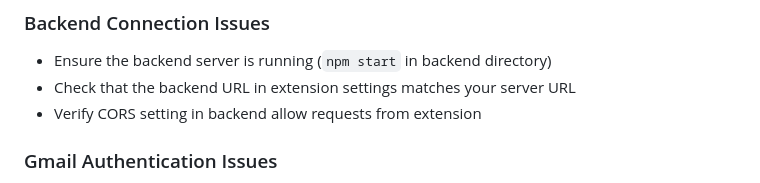
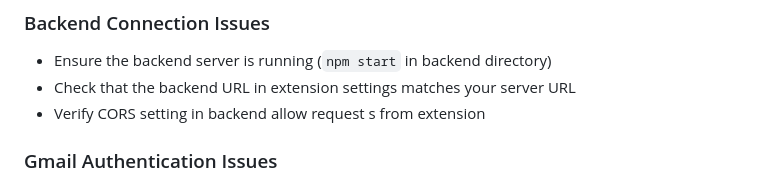
Before and after one commit to LarryWg/Decluttr, a Markdown page: README.md, the part around the change. Drawn GitHub-style.

```diff
--- a/README.md
+++ b/README.md
@@ -127,7 +127,7 @@ Decluttr/
 
 - Ensure the backend server is running (`npm start` in backend directory)
 - Check that the backend URL in extension settings matches your server URL
-- Verify CORS setting in backend allow requests from extension
+- Verify CORS setting in backend allow request  s from extension
 
 ### Gmail Authentication Issues
 
```
